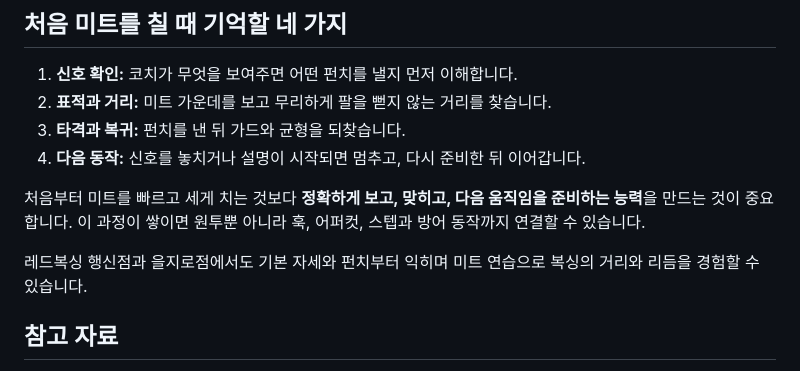
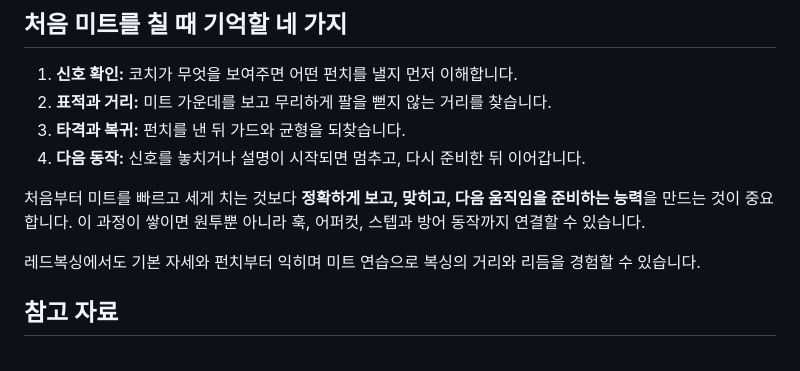
Before and after one commit to redboxing-gym/redboxing-gym.github.io, a Markdown page: content/articles/boxing-mitt-start-signal.md, the part around the change. Drawn GitHub-style.

Commit message:
edit: use Red Boxing brand in boxing-mitt-start-signal

```diff
--- a/content/articles/boxing-mitt-start-signal.md
+++ b/content/articles/boxing-mitt-start-signal.md
@@ -85,7 +85,7 @@ draft: false
 
 처음부터 미트를 빠르고 세게 치는 것보다 **정확하게 보고, 맞히고, 다음 움직임을 준비하는 능력**을 만드는 것이 중요합니다. 이 과정이 쌓이면 원투뿐 아니라 훅, 어퍼컷, 스텝과 방어 동작까지 연결할 수 있습니다.
 
-레드복싱 행신점과 을지로점에서도 기본 자세와 펀치부터 익히며 미트 연습으로 복싱의 거리와 리듬을 경험할 수 있습니다.
+레드복싱에서도 기본 자세와 펀치부터 익히며 미트 연습으로 복싱의 거리와 리듬을 경험할 수 있습니다.
 
 ## 참고 자료
 
```
